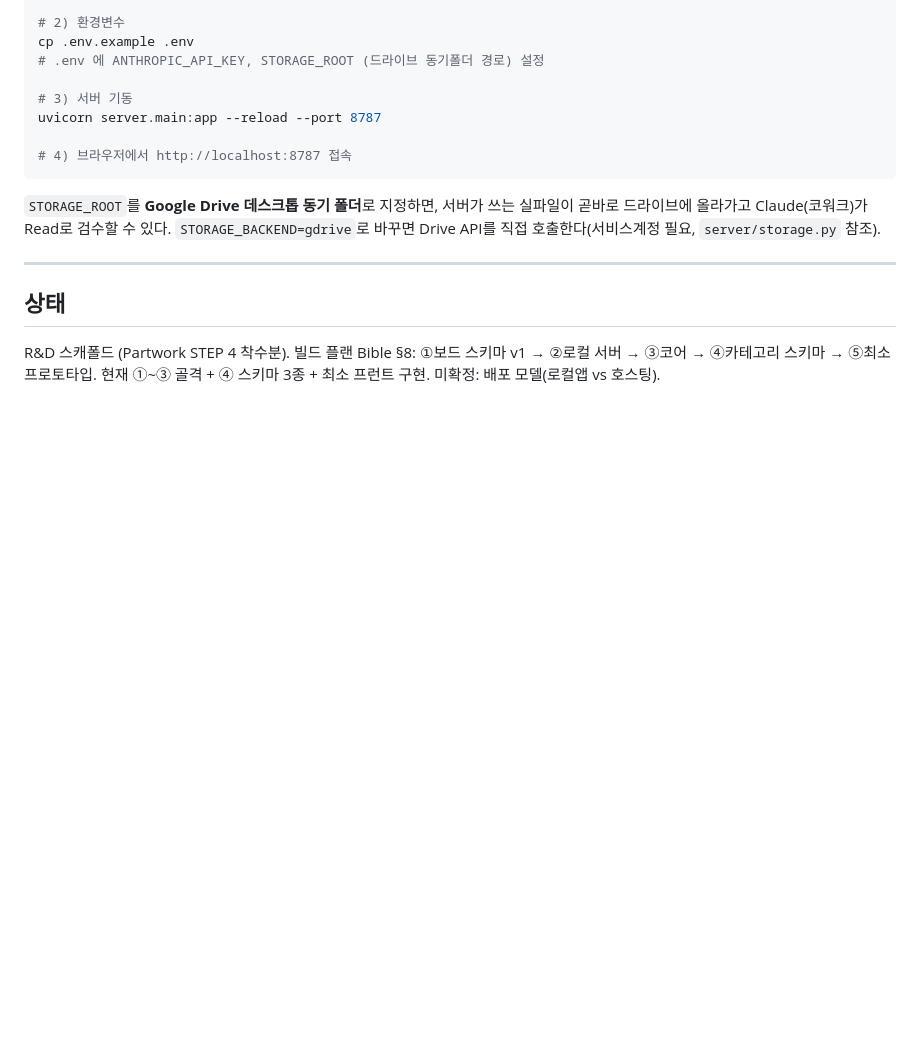
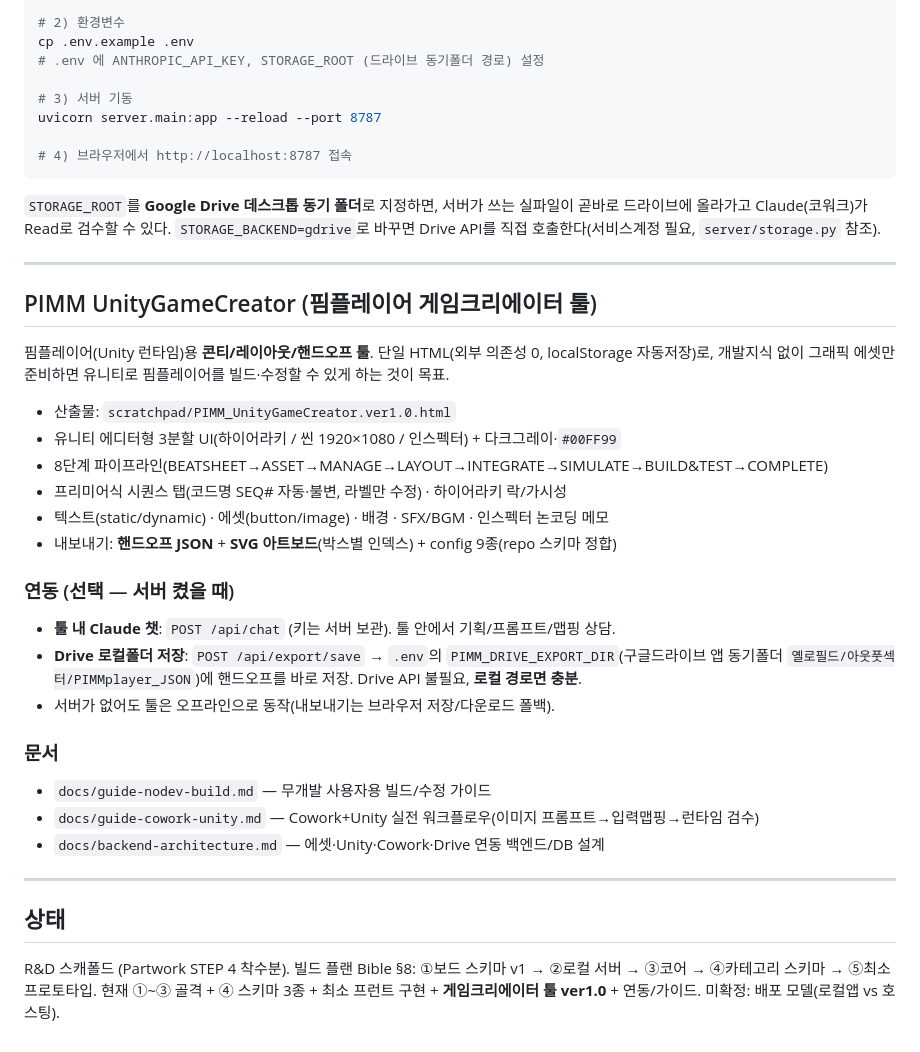
Before and after one commit to pimmprofile-byte/PIMMotion, a Markdown page: README.md, the part around the change. Drawn GitHub-style; blank space fills up the shorter version.

Commit message:
docs(README): 게임크리에이터 툴 + 챗/Drive 연동 + 가이드 안내 추가
Co-Authored-By: Claude Opus 4.8 <noreply@anthropic.com>
Claude-Session: https://claude.ai/code/session_01DvxSX1oXpKb4k6qWguF8xE

```diff
--- a/README.md
+++ b/README.md
@@ -74,8 +74,36 @@ uvicorn server.main:app --reload --port 8787
 
 ---
 
+## PIMM UnityGameCreator (핌플레이어 게임크리에이터 툴)
+
+핌플레이어(Unity 런타임)용 **콘티/레이아웃/핸드오프 툴**. 단일 HTML(외부 의존성 0, localStorage 자동저장)로,
+개발지식 없이 그래픽 에셋만 준비하면 유니티로 핌플레이어를 빌드·수정할 수 있게 하는 것이 목표.
+
+- 산출물: `scratchpad/PIMM_UnityGameCreator.ver1.0.html`
+- 유니티 에디터형 3분할 UI(하이어라키 / 씬 1920×1080 / 인스펙터) + 다크그레이·`#00FF99`
+- 8단계 파이프라인(BEATSHEET→ASSET→MANAGE→LAYOUT→INTEGRATE→SIMULATE→BUILD&TEST→COMPLETE)
+- 프리미어식 시퀀스 탭(코드명 SEQ# 자동·불변, 라벨만 수정) · 하이어라키 락/가시성
+- 텍스트(static/dynamic) · 에셋(button/image) · 배경 · SFX/BGM · 인스펙터 논코딩 메모
+- 내보내기: **핸드오프 JSON** + **SVG 아트보드**(박스별 인덱스) + config 9종(repo 스키마 정합)
+
+### 연동 (선택 — 서버 켰을 때)
+
+- **툴 내 Claude 챗**: `POST /api/chat` (키는 서버 보관). 툴 안에서 기획/프롬프트/맵핑 상담.
+- **Drive 로컬폴더 저장**: `POST /api/export/save` → `.env`의 `PIMM_DRIVE_EXPORT_DIR`(구글드라이브 앱 동기폴더
+  `옐로필드/아웃풋섹터/PIMMplayer_JSON`)에 핸드오프를 바로 저장. Drive API 불필요, **로컬 경로면 충분**.
+- 서버가 없어도 툴은 오프라인으로 동작(내보내기는 브라우저 저장/다운로드 폴백).
+
+### 문서
+
+- `docs/guide-nodev-build.md` — 무개발 사용자용 빌드/수정 가이드
+- `docs/guide-cowork-unity.md` — Cowork+Unity 실전 워크플로우(이미지 프롬프트→입력맵핑→런타임 검수)
+- `docs/backend-architecture.md` — 에셋·Unity·Cowork·Drive 연동 백엔드/DB 설계
+
+---
+
 ## 상태
 
 R&D 스캐폴드 (Partwork STEP 4 착수분). 빌드 플랜 Bible §8:
 ①보드 스키마 v1 → ②로컬 서버 → ③코어 → ④카테고리 스키마 → ⑤최소 프로토타입.
-현재 ①~③ 골격 + ④ 스키마 3종 + 최소 프런트 구현. 미확정: 배포 모델(로컬앱 vs 호스팅).
+현재 ①~③ 골격 + ④ 스키마 3종 + 최소 프런트 구현 + **게임크리에이터 툴 ver1.0** + 연동/가이드.
+미확정: 배포 모델(로컬앱 vs 호스팅).
```
